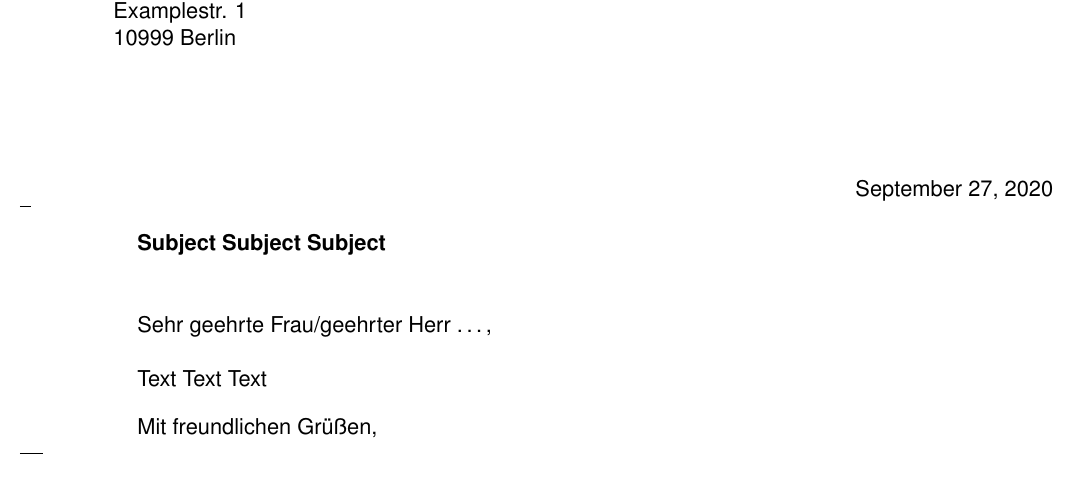
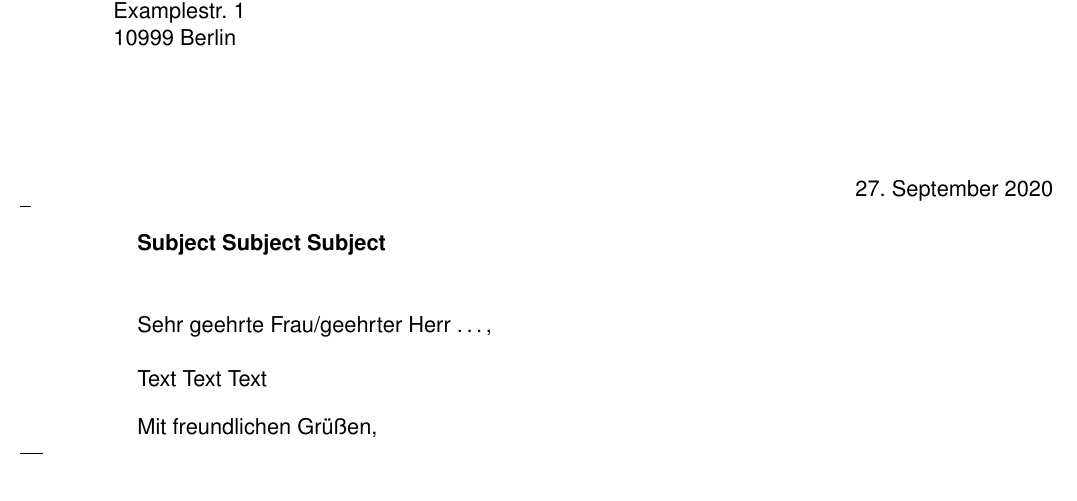
Before and after one commit to lpirl/templates, a LaTeX letter (latex/letter-DIN/letter.tex): part of the page, cut so that both start at the same text. Compiled offline with pdfLaTeX.

Commit message:
German date format

```diff
--- a/latex/letter-DIN/letter.tex
+++ b/latex/letter-DIN/letter.tex
@@ -11,8 +11,7 @@
   parskip=full,
 ]{scrlttr2}
 
-\usepackage[english]{babel}
-\usepackage[american]{isodate}
+\usepackage[ngerman]{babel}
 \usepackage[utf8]{inputenc}
 
 \usepackage{lmodern}
```
